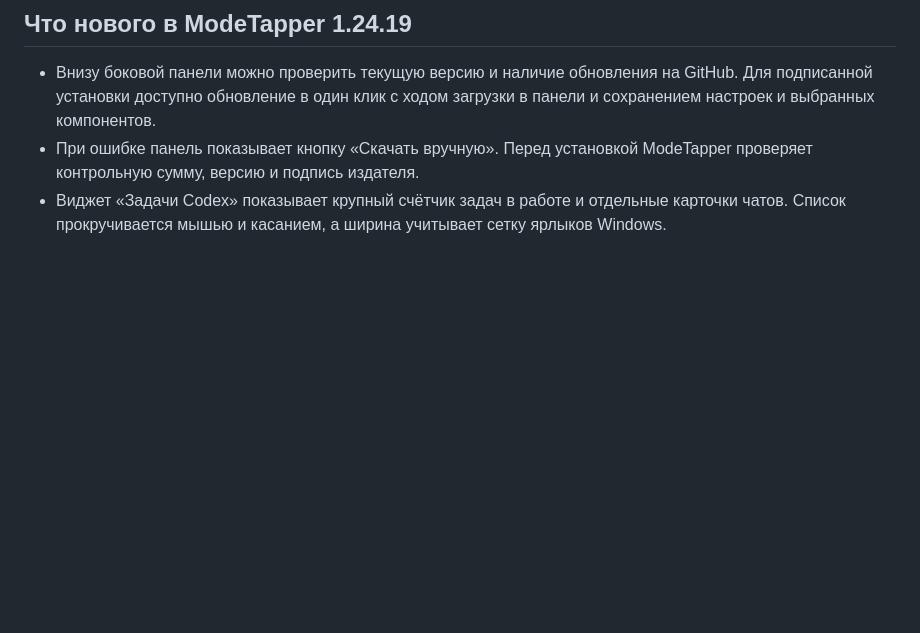
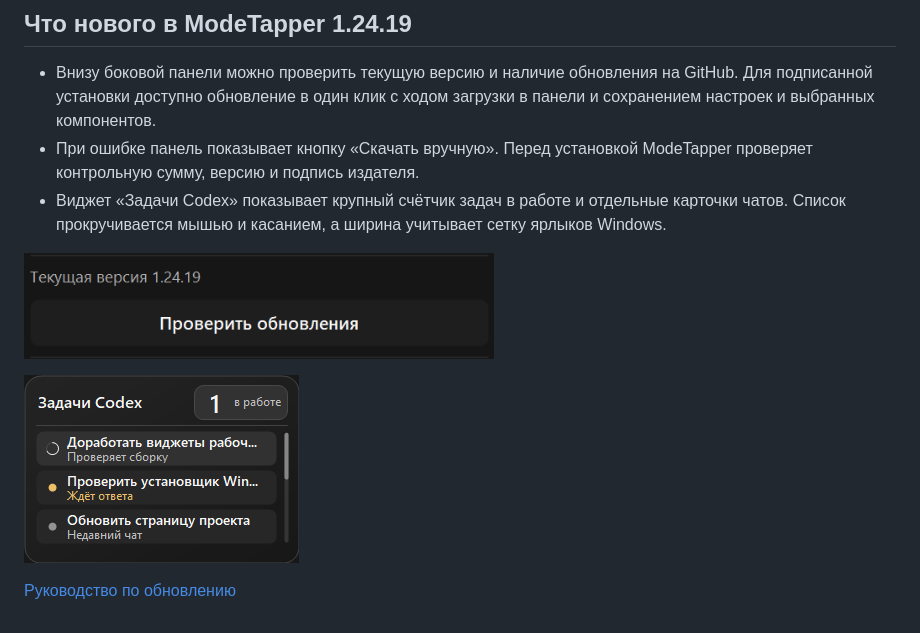
Before and after one commit to timenti/ModeTapper, a Markdown page: docs/releases/v1.24.19.md, the part around the change. GitHub-like rendering; pictures changed too: docs/images/codex-tasks.png (added), docs/images/panel-updates.png (added); blank space fills up the shorter version.

```diff
--- a/docs/releases/v1.24.19.md
+++ b/docs/releases/v1.24.19.md
@@ -3,3 +3,8 @@
 - Внизу боковой панели можно проверить текущую версию и наличие обновления на GitHub. Для подписанной установки доступно обновление в один клик с ходом загрузки в панели и сохранением настроек и выбранных компонентов.
 - При ошибке панель показывает кнопку «Скачать вручную». Перед установкой ModeTapper проверяет контрольную сумму, версию и подпись издателя.
 - Виджет «Задачи Codex» показывает крупный счётчик задач в работе и отдельные карточки чатов. Список прокручивается мышью и касанием, а ширина учитывает сетку ярлыков Windows.
+
+<p><img src="https://raw.githubusercontent.com/timenti/ModeTapper/v1.24.19/docs/images/panel-updates.png" width="470" alt="Проверка обновлений в боковой панели"></p>
+<p><img src="https://raw.githubusercontent.com/timenti/ModeTapper/v1.24.19/docs/images/codex-tasks.png" width="275" alt="Новый виджет задач Codex"></p>
+
+[Руководство по обновлению](https://github.com/timenti/ModeTapper/tree/v1.24.19#обновление-из-modetapper)
```
Also changed, not shown: README.md (+8 -4 lines), docs/FAQ.md (+2 -2 lines).
